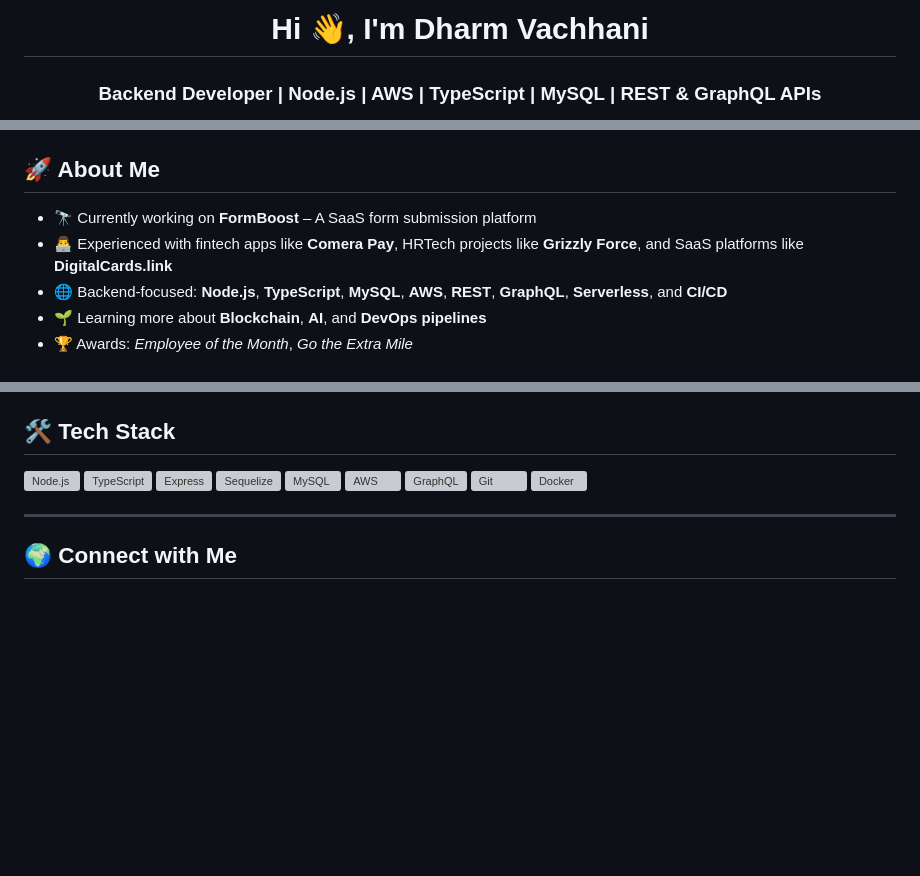
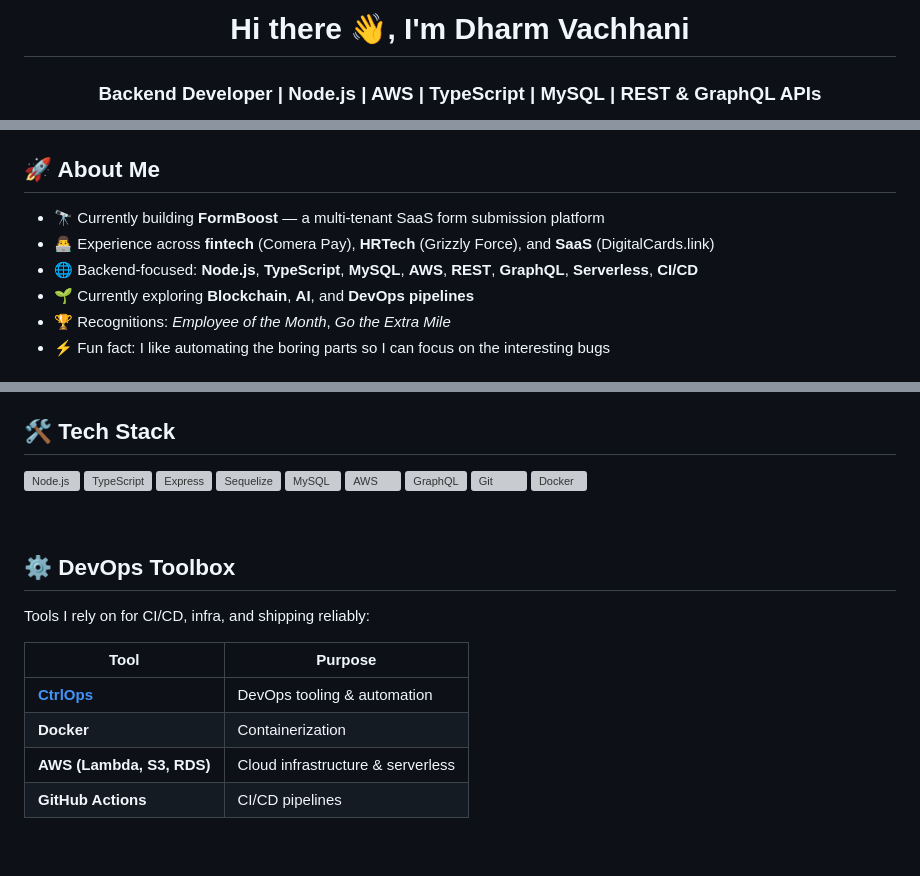
Before and after one commit to dharmvachhani/dharmvachhani, a Markdown page: README.md, 3 parts joined by grey strips. Drawn GitHub-style; blank space fills up the shorter version; grey boxes are pictures that could not be loaded.

Commit message:
Revise README with new introduction and tech stack
Updated personal introduction and tech stack details in README.

```diff
--- a/README.md
+++ b/README.md
@@ -1,5 +1,6 @@
 <!-- GitHub Profile README -->
-<h1 align="center">Hi 👋, I'm Dharm Vachhani</h1>
+
+<h1 align="center">Hi there 👋, I'm Dharm Vachhani</h1>
 <h3 align="center">Backend Developer | Node.js | AWS | TypeScript | MySQL | REST & GraphQL APIs</h3>
 
 <p align="center">
@@ -10,9 +19,10 @@
 
 ## 🚀 About Me
 
-- 🔭 Currently working on **FormBoost** – A SaaS form submission platform
-- 👨‍💻 Experienced with fintech apps like **Comera Pay**, HRTech projects like **Grizzly Force**, and SaaS platforms like **DigitalCards.link**
-- 🌐 Backend-focused: **Node.js**, **TypeScript**, **MySQL**, **AWS**, **REST**, **GraphQL**, **Serverless**, and **CI/CD**
-- 🌱 Learning more about **Blockchain**, **AI**, and **DevOps pipelines**
-- 🏆 Awards: *Employee of the Month*, *Go the Extra Mile*
+- 🔭 Currently building **FormBoost** — a multi-tenant SaaS form submission platform
+- 👨‍💻 Experience across **fintech** (Comera Pay), **HRTech** (Grizzly Force), and **SaaS** (DigitalCards.link)
+- 🌐 Backend-focused: **Node.js**, **TypeScript**, **MySQL**, **AWS**, **REST**, **GraphQL**, **Serverless**, **CI/CD**
+- 🌱 Currently exploring **Blockchain**, **AI**, and **DevOps pipelines**
+- 🏆 Recognitions: *Employee of the Month*, *Go the Extra Mile*
+- ⚡ Fun fact: I like automating the boring parts so I can focus on the interesting bugs
 
@@ -33,3 +43,17 @@
 </p>
 
----
+<br/>
+
+## ⚙️ DevOps Toolbox
+
+Tools I rely on for CI/CD, infra, and shipping reliably:
+
+| Tool | Purpose |
+|---|---|
+| **[CtrlOps](https://ctrlops.io/)** | DevOps tooling & automation |
+| **Docker** | Containerization |
+| **AWS (Lambda, S3, RDS)** | Cloud infrastructure & serverless |
+| **GitHub Actions** | CI/CD pipelines |
+
+<br/>
+
```
Also changed, not shown: other parts of README.md (+33 -14 lines).
